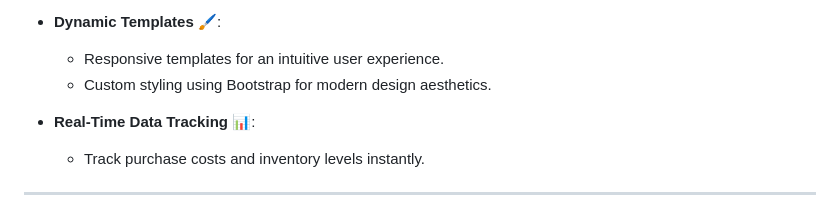
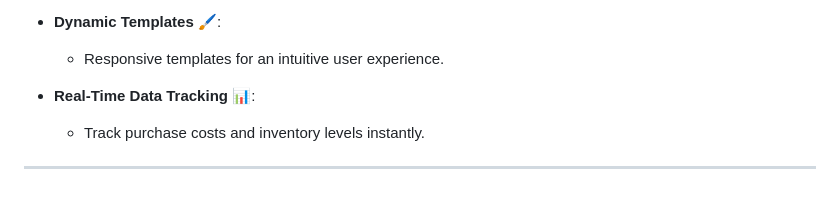
Before and after one commit to USMAN-FAIZYAB-KHAN/Django-Delights, a Markdown page: README.md, the part around the change. GitHub-like rendering.

```diff
--- a/README.md
+++ b/README.md
@@ -43,7 +43,6 @@ Built on Django's **Class-Based Views (CBVs)**, this application delivers clean
 
 - **Dynamic Templates** 🖌:
   - Responsive templates for an intuitive user experience.
-  - Custom styling using Bootstrap for modern design aesthetics.
 
 - **Real-Time Data Tracking** 📊:
   - Track purchase costs and inventory levels instantly.
```
